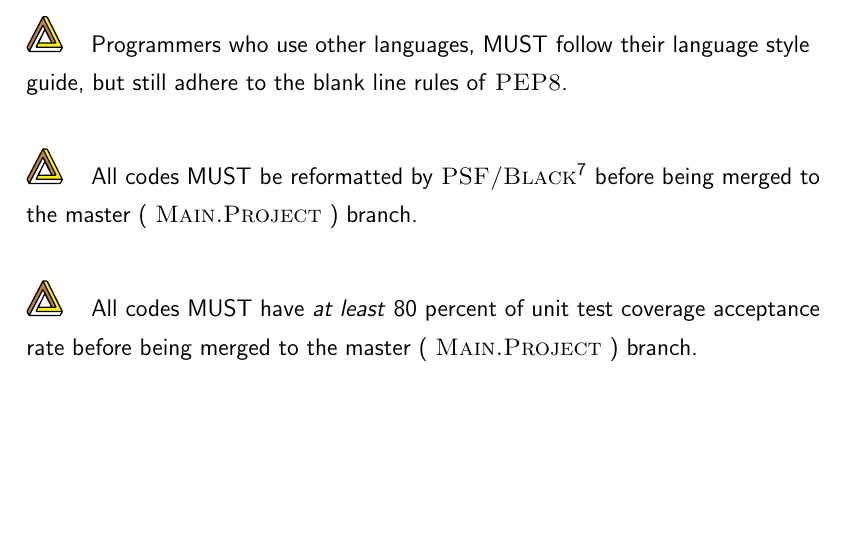
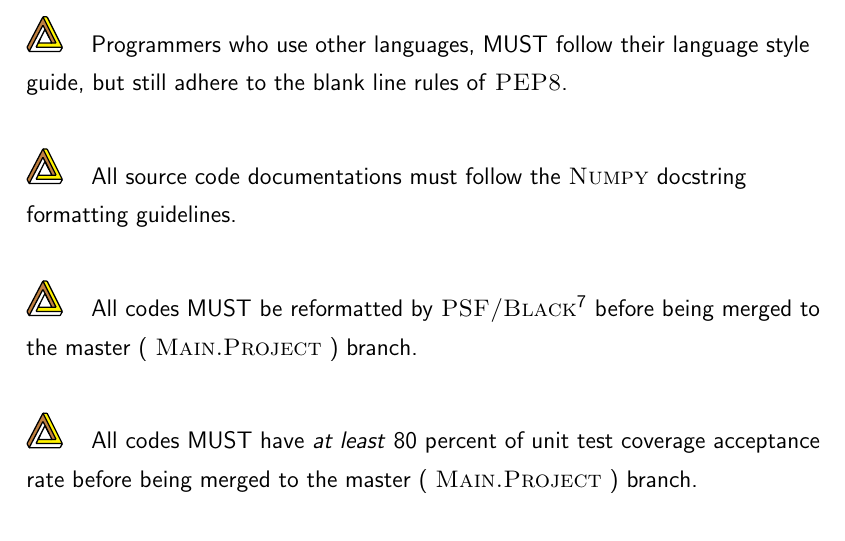
Before and after one commit to NexusWide/StyleGuide, a LaTeX document (rule_sets/main.tex): part of page 21 of 21, cut so that both start at the same text, the shorter picture padded with empty space. Compiled offline with pdfLaTeX.

Commit message:
feat(docs): add source code document format rule
...

programming_style_latex: 33

```diff
--- a/rule_sets/main.tex
+++ b/rule_sets/main.tex
@@ -408,6 +408,8 @@
 
     \nexusrule{Programmers who use other languages, MUST follow their language style guide, but still adhere to the blank line rules of \name{PEP8}.} \newline
 
+    \nexusrule{All source code documentations must follow the \name{Numpy} docstring formatting guidelines. } \newline
+
     \nexusrule{All codes MUST be reformatted by \name{PSF/Black}\footnotemark{} before being merged to the master ( \name{Main.Project}  ) branch.} \newline
 
     \nexusrule{All codes MUST have \important{at least} 80 percent of unit test coverage acceptance rate before being merged to the master ( \name{Main.Project} ) branch. } \newline
```
Also changed, not shown: rule_sets/main.pdf.
